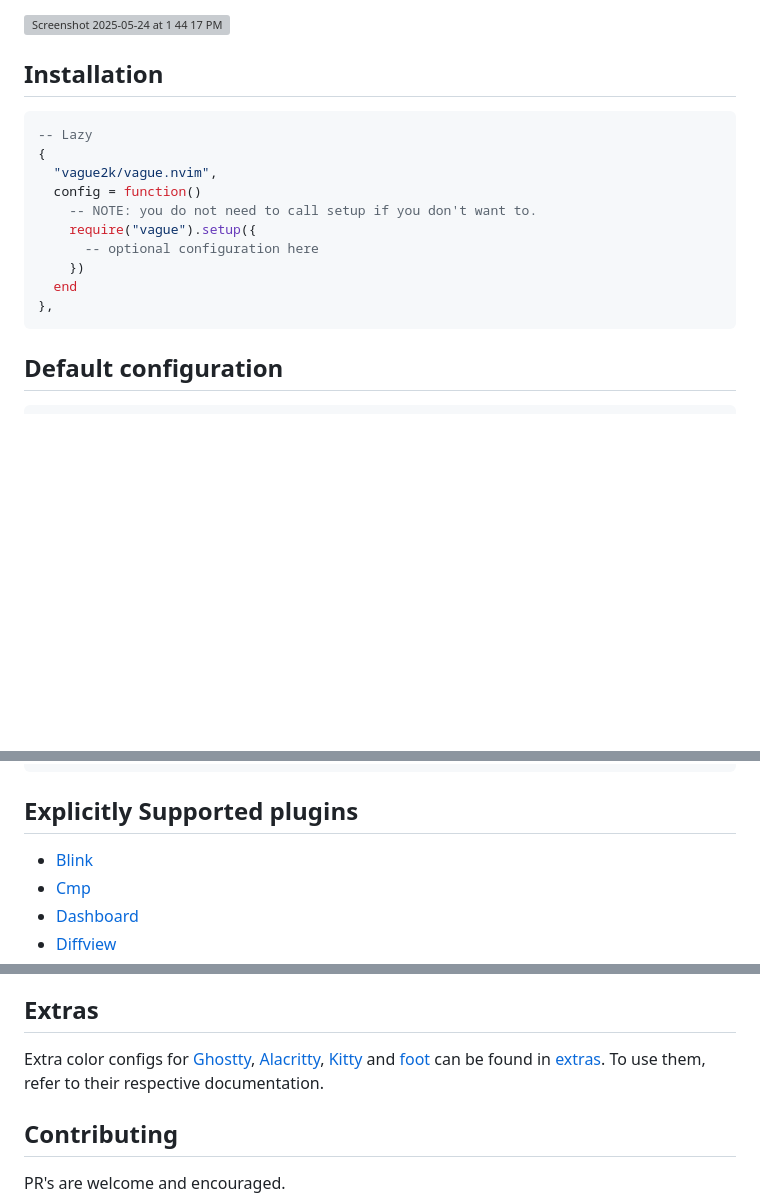
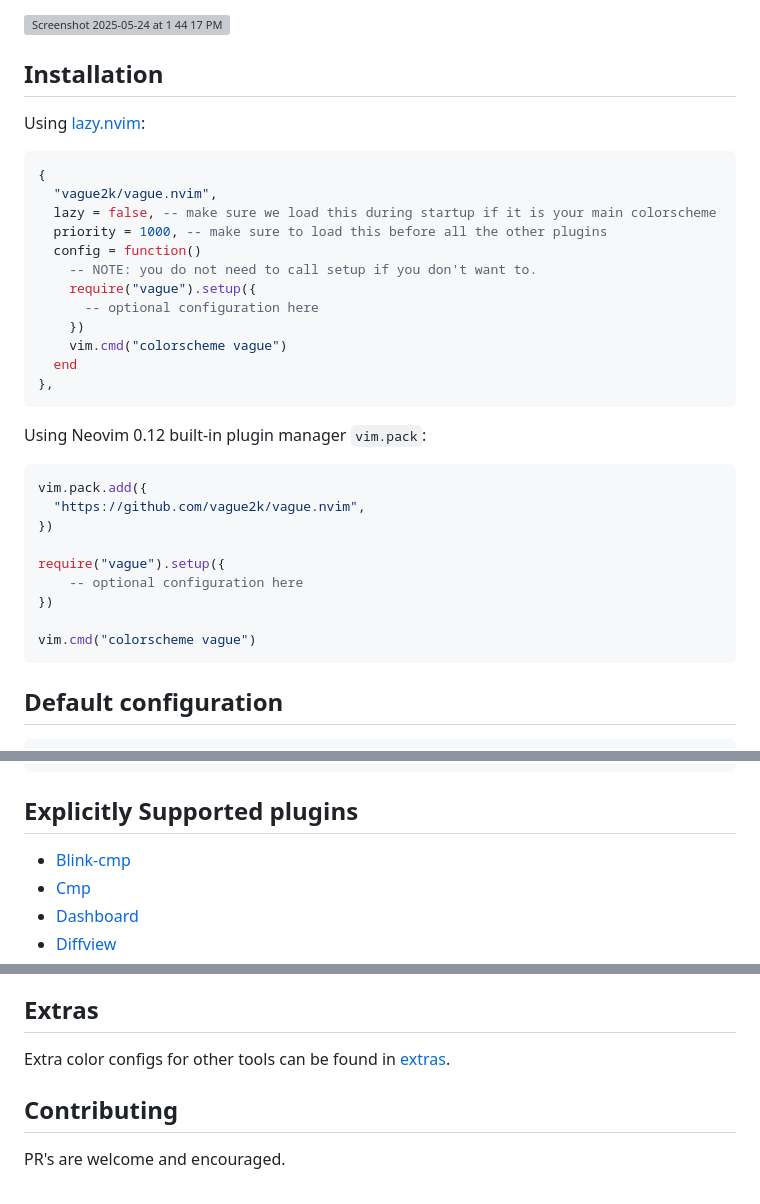
Before and after one commit to vague2k/vague.nvim, a Markdown page: README.md, 3 parts joined by grey strips. Drawn GitHub-style; blank space fills up the shorter version; grey boxes are pictures that could not be loaded.

Commit message:
chore: update README (#55)
- Add installation guide using `vim.pack`

- Blink -> Blink.cmp (blink.nvim is another plugin by Saghen)

- Extras section got outdated

````diff
--- a/README.md
+++ b/README.md
@@ -2,17 +2,35 @@
 
 ## Installation
 
+Using [lazy.nvim](https://github.com/folke/lazy.nvim):
+
 ```lua
--- Lazy
 {
   "vague2k/vague.nvim",
+  lazy = false, -- make sure we load this during startup if it is your main colorscheme
+  priority = 1000, -- make sure to load this before all the other plugins
   config = function()
     -- NOTE: you do not need to call setup if you don't want to.
     require("vague").setup({
       -- optional configuration here
     })
+    vim.cmd("colorscheme vague")
   end
 },
+```
+
+Using Neovim 0.12 built-in plugin manager `vim.pack`:
+
+```lua
+vim.pack.add({
+  "https://github.com/vague2k/vague.nvim",
+})
+
+require("vague").setup({
+    -- optional configuration here
+})
+
+vim.cmd("colorscheme vague")
 ```
 
 ## Default configuration
@@ -109,7 +127,7 @@ require("vague").setup({
 
 ## Explicitly Supported plugins
 
-- [Blink](https://github.com/Saghen/blink.cmp)
+- [Blink-cmp](https://github.com/Saghen/blink.cmp)
 - [Cmp](https://github.com/hrsh7th/nvim-cmp)
 - [Dashboard](https://github.com/nvimdev/dashboard-nvim)
 - [Diffview](https://github.com/sindrets/diffview.nvim)
@@ -127,11 +145,7 @@ require("vague").setup({
 
 ## Extras
 
-Extra color configs for [Ghostty](https://ghostty.org/),
-[Alacritty](https://github.com/alacritty/alacritty),
-[Kitty](https://sw.kovidgoyal.net/kitty) and [foot](https://codeberg.org/dnkl/foot) can be
-found in [extras](extras/). To use them, refer to their respective
-documentation.
+Extra color configs for other tools can be found in [extras](extras/).
 
 ## Contributing
 
````
